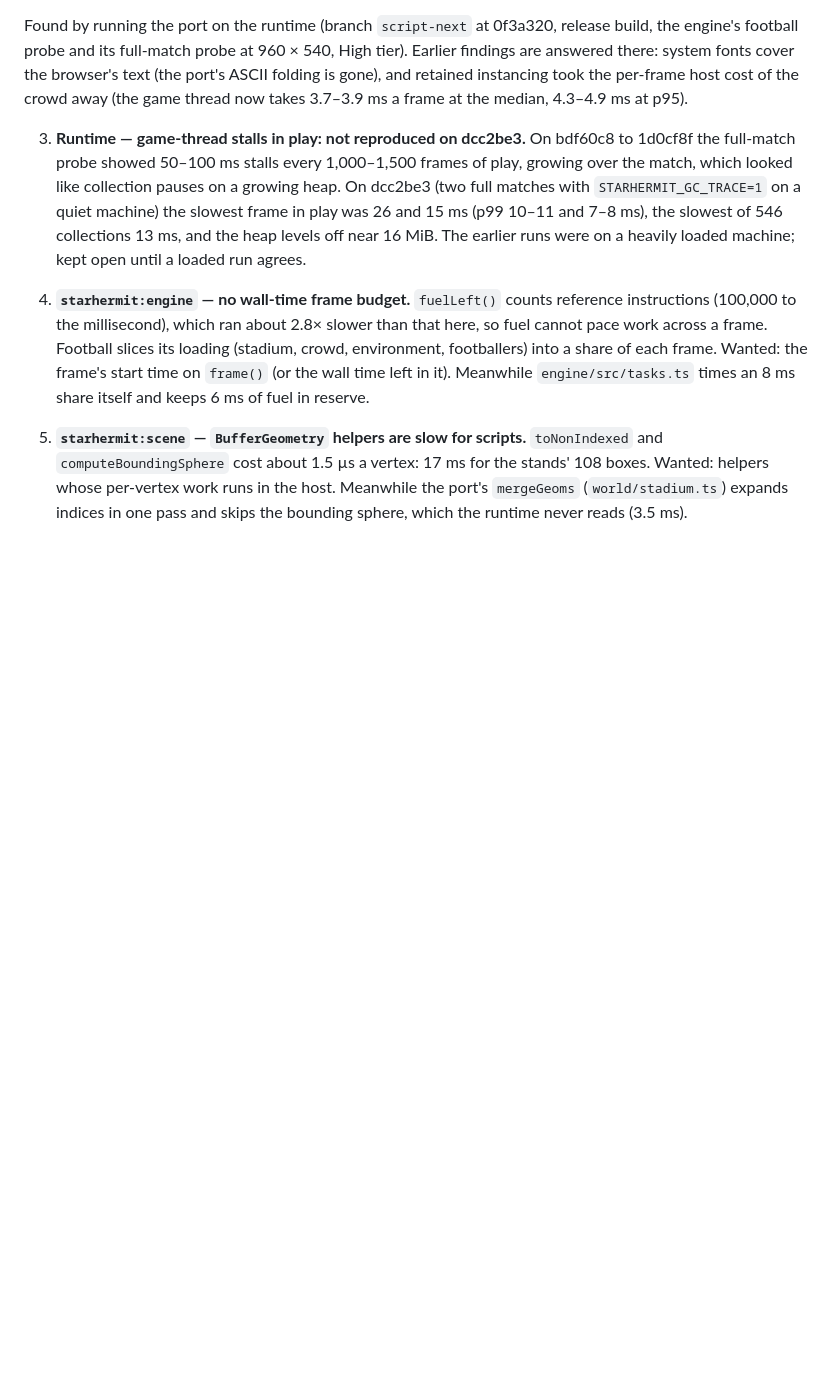
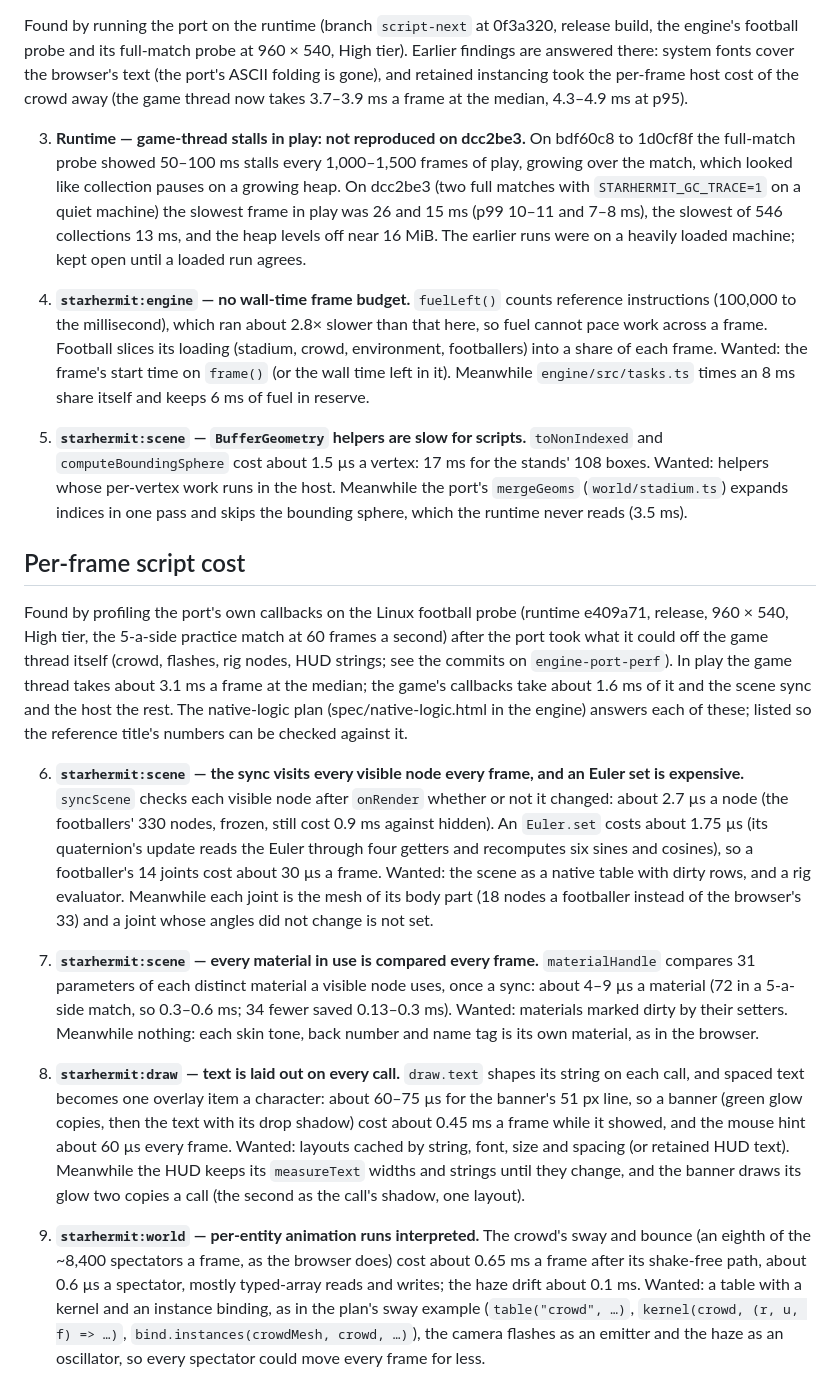
Before and after one commit to HypeDriven/starhermit-football, a Markdown page: engine/HOST-API-GAPS.md, the part around the change. Drawn GitHub-style; blank space fills up the shorter version.

Commit message:
spec.md §16 and HOST-API-GAPS: the native client's per-frame economy (rig joints as their parts' meshes, 18 nodes a footballer; joints turned only when they change; flashes resent only while lit; HUD strings and widths kept; the crowd bed rescheduled on a 0.002 level change; practice at the browser's 60 Hz step); new entries from profiling on runtime e409a71: the scene sync's per-node and per-material checks, Euler.set's cost, draw.text laid out on every call, and the crowd's sway as a kernel

```diff
--- a/engine/HOST-API-GAPS.md
+++ b/engine/HOST-API-GAPS.md
@@ -64,3 +64,55 @@ now takes 3.7–3.9 ms a frame at the median, 4.3–4.9 ms at p95).
    runs in the host. Meanwhile the port's `mergeGeoms`
    (`world/stadium.ts`) expands indices in one pass and skips the bounding
    sphere, which the runtime never reads (3.5 ms).
+
+## Per-frame script cost
+
+Found by profiling the port's own callbacks on the Linux football probe
+(runtime e409a71, release, 960 × 540, High tier, the 5-a-side practice
+match at 60 frames a second) after the port took what it could off the
+game thread itself (crowd, flashes, rig nodes, HUD strings; see the
+commits on `engine-port-perf`). In play the game thread takes about
+3.1 ms a frame at the median; the game's callbacks take about 1.6 ms of it
+and the scene sync and the host the rest. The native-logic plan
+(spec/native-logic.html in the engine) answers each of these; listed so
+the reference title's numbers can be checked against it.
+
+6. **`starhermit:scene` — the sync visits every visible node every
+   frame, and an Euler set is expensive.** `syncScene` checks each
+   visible node after `onRender` whether or not it changed: about 2.7 µs a
+   node (the footballers' 330 nodes, frozen, still cost 0.9 ms against
+   hidden). An
+   `Euler.set` costs about 1.75 µs (its quaternion's update reads the
+   Euler through four getters and recomputes six sines and cosines), so a
+   footballer's 14 joints cost about 30 µs a frame. Wanted: the scene as
+   a native table with dirty rows, and a rig evaluator. Meanwhile each
+   joint is the mesh of its body part (18 nodes a footballer instead of
+   the browser's 33) and a joint whose angles did not change is not set.
+
+7. **`starhermit:scene` — every material in use is compared every
+   frame.** `materialHandle` compares 31 parameters of each distinct
+   material a visible node uses, once a sync: about 4–9 µs a material
+   (72 in a 5-a-side match, so 0.3–0.6 ms; 34 fewer saved 0.13–0.3 ms).
+   Wanted: materials marked dirty by their setters. Meanwhile nothing:
+   each skin tone, back number and name tag is its own material, as in
+   the browser.
+
+8. **`starhermit:draw` — text is laid out on every call.** `draw.text`
+   shapes its string on each call, and spaced text becomes one overlay
+   item a character: about 60–75 µs for the banner's 51 px line, so a
+   banner (green glow copies, then the text with its drop shadow) cost
+   about 0.45 ms a frame while it showed, and the mouse hint about 60 µs
+   every frame. Wanted: layouts cached by string, font, size and spacing
+   (or retained HUD text). Meanwhile the HUD keeps its `measureText`
+   widths and strings until they change, and the banner draws its glow
+   two copies a call (the second as the call's shadow, one layout).
+
+9. **`starhermit:world` — per-entity animation runs interpreted.** The
+   crowd's sway and bounce (an eighth of the ~8,400 spectators a frame,
+   as the browser does) cost about 0.65 ms a frame after its shake-free
+   path, about 0.6 µs a spectator, mostly typed-array reads and writes;
+   the haze drift about 0.1 ms. Wanted: a table with a kernel and an
+   instance binding, as in the plan's sway example (`table("crowd", …)`,
+   `kernel(crowd, (r, u, f) => …)`, `bind.instances(crowdMesh, crowd,
+   …)`), the camera flashes as an emitter and the haze as an oscillator,
+   so every spectator could move every frame for less.
```
Also changed, not shown: spec.md (+9 -4 lines).
